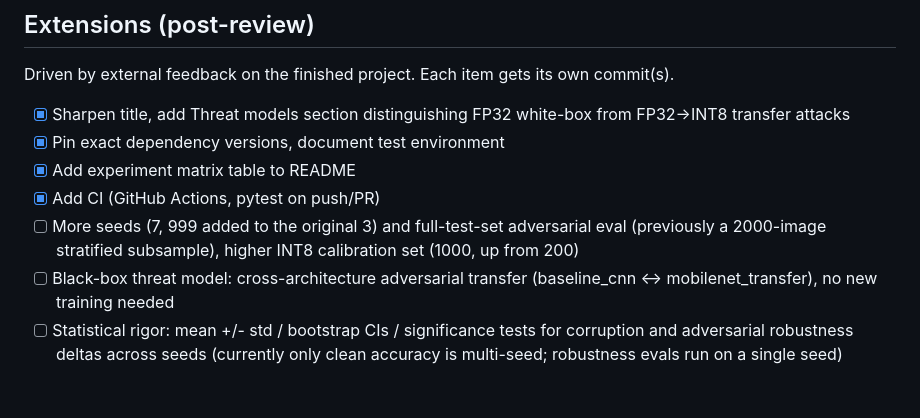
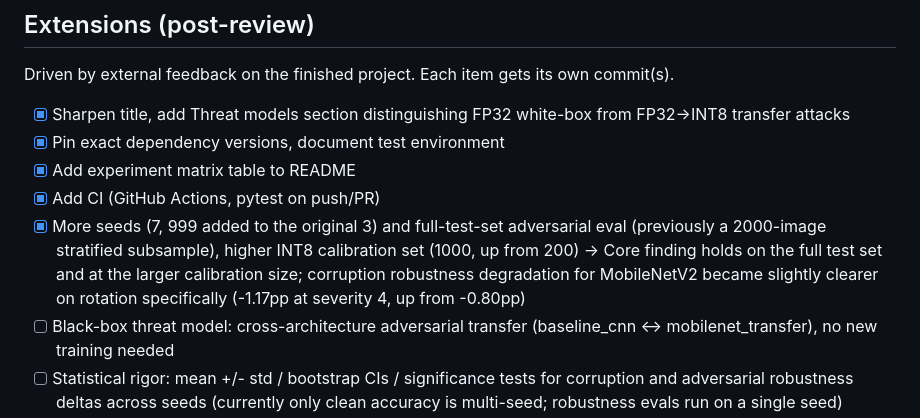
Before and after one commit to Charith-Reddy-Pareddy/Robustness-and-Quantized-Inference-for-Autonomous-Traffic-Sign-Analytics, a Markdown page: PLAN.md, the part around the change. Rendered like a GitHub page; blank space fills up the shorter version.

Commit message:
Mark seeds/calibration item done

```diff
--- a/PLAN.md
+++ b/PLAN.md
@@ -62,9 +62,12 @@ Driven by external feedback on the finished project. Each item gets its own comm
 - [x] Pin exact dependency versions, document test environment
 - [x] Add experiment matrix table to README
 - [x] Add CI (GitHub Actions, pytest on push/PR)
-- [ ] More seeds (7, 999 added to the original 3) and full-test-set adversarial eval
+- [x] More seeds (7, 999 added to the original 3) and full-test-set adversarial eval
       (previously a 2000-image stratified subsample), higher INT8 calibration set (1000,
       up from 200)
+      -> Core finding holds on the full test set and at the larger calibration size;
+         corruption robustness degradation for MobileNetV2 became slightly clearer on
+         rotation specifically (-1.17pp at severity 4, up from -0.80pp)
 - [ ] Black-box threat model: cross-architecture adversarial transfer (baseline_cnn <->
       mobilenet_transfer), no new training needed
 - [ ] Statistical rigor: mean +/- std / bootstrap CIs / significance tests for corruption
```
